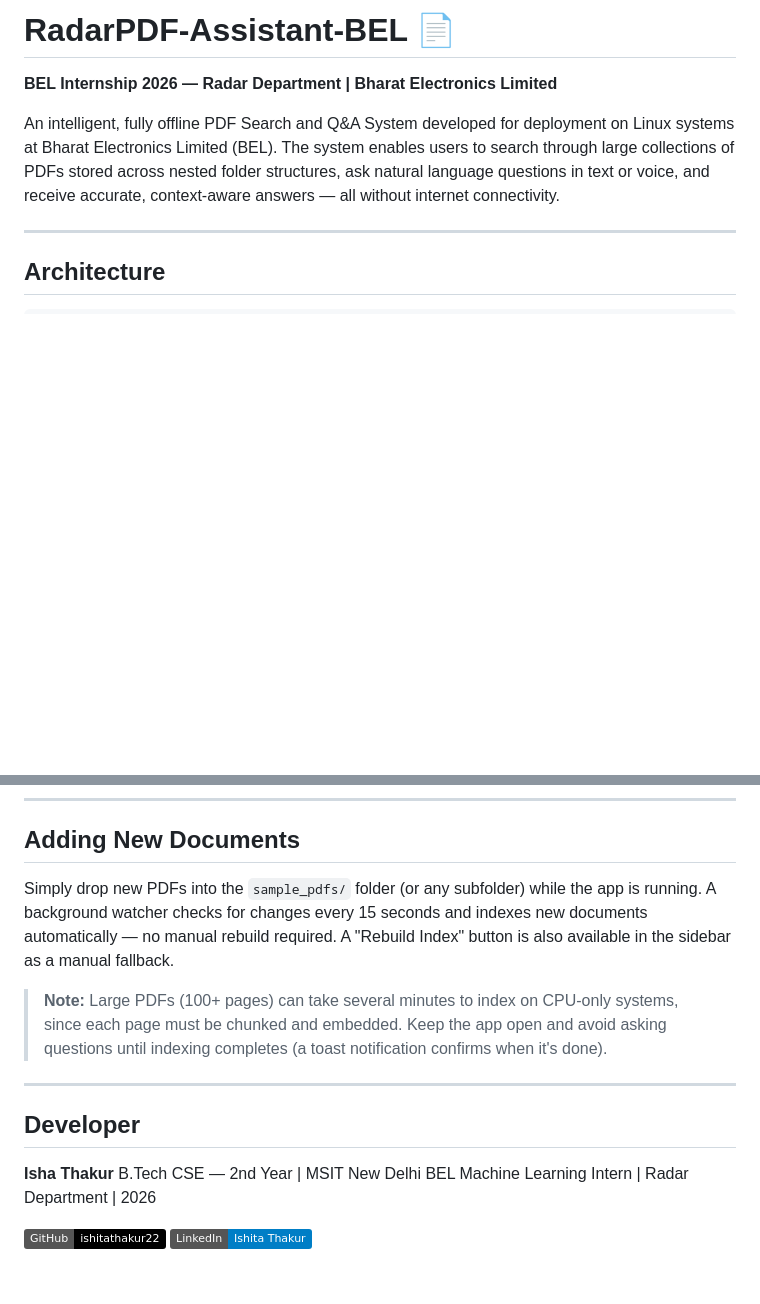
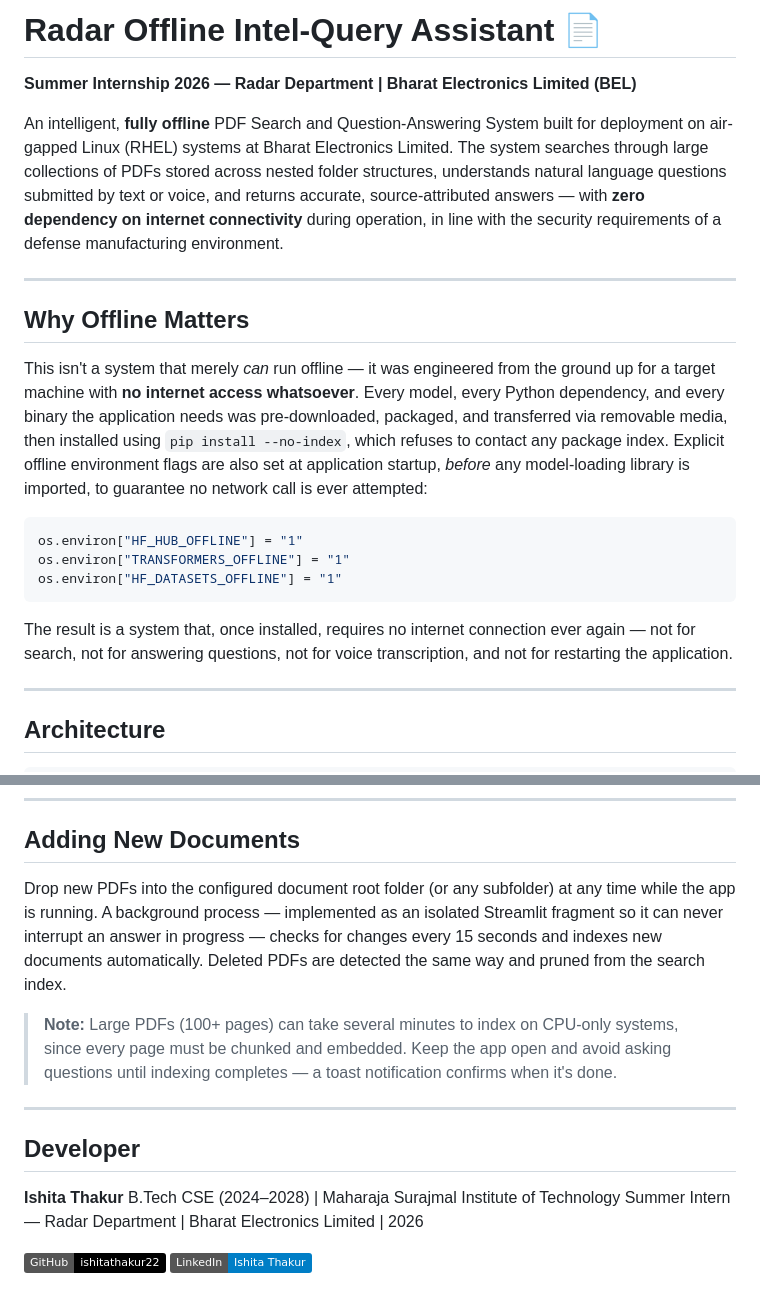
Before and after one commit to ishitathakur22/RadarPDF-Assistant-BEL, a Markdown page: README.md, 2 parts joined by grey strips. Drawn GitHub-style; badges without logos; blank space fills up the shorter version.

````diff
--- a/README.md
+++ b/README.md
@@ -1,8 +1,22 @@
-# RadarPDF-Assistant-BEL 📄
+# Radar Offline Intel-Query Assistant 📄
 
-**BEL Internship 2026 — Radar Department | Bharat Electronics Limited**
+**Summer Internship 2026 — Radar Department | Bharat Electronics Limited (BEL)**
 
-An intelligent, fully offline PDF Search and Q&A System developed for deployment on Linux systems at Bharat Electronics Limited (BEL). The system enables users to search through large collections of PDFs stored across nested folder structures, ask natural language questions in text or voice, and receive accurate, context-aware answers — all without internet connectivity.
+An intelligent, **fully offline** PDF Search and Question-Answering System built for deployment on air-gapped Linux (RHEL) systems at Bharat Electronics Limited. The system searches through large collections of PDFs stored across nested folder structures, understands natural language questions submitted by text or voice, and returns accurate, source-attributed answers — with **zero dependency on internet connectivity** during operation, in line with the security requirements of a defense manufacturing environment.
+
+---
+
+## Why Offline Matters
+
+This isn't a system that merely *can* run offline — it was engineered from the ground up for a target machine with **no internet access whatsoever**. Every model, every Python dependency, and every binary the application needs was pre-downloaded, packaged, and transferred via removable media, then installed using `pip install --no-index`, which refuses to contact any package index. Explicit offline environment flags are also set at application startup, *before* any model-loading library is imported, to guarantee no network call is ever attempted:
+
+```python
+os.environ["HF_HUB_OFFLINE"] = "1"
+os.environ["TRANSFORMERS_OFFLINE"] = "1"
+os.environ["HF_DATASETS_OFFLINE"] = "1"
+```
+
+The result is a system that, once installed, requires no internet connection ever again — not for search, not for answering questions, not for voice transcription, and not for restarting the application.
 
 ---
 
@@ -148,17 +168,17 @@ Ollama runs as a background service on Windows automatically. On Linux, ensure `
 
 ## Adding New Documents
 
-Simply drop new PDFs into the `sample_pdfs/` folder (or any subfolder) while the app is running. A background watcher checks for changes every 15 seconds and indexes new documents automatically — no manual rebuild required. A "Rebuild Index" button is also available in the sidebar as a manual fallback.
+Drop new PDFs into the configured document root folder (or any subfolder) at any time while the app is running. A background process — implemented as an isolated Streamlit fragment so it can never interrupt an answer in progress — checks for changes every 15 seconds and indexes new documents automatically. Deleted PDFs are detected the same way and pruned from the search index.
 
-> **Note:** Large PDFs (100+ pages) can take several minutes to index on CPU-only systems, since each page must be chunked and embedded. Keep the app open and avoid asking questions until indexing completes (a toast notification confirms when it's done).
+> **Note:** Large PDFs (100+ pages) can take several minutes to index on CPU-only systems, since every page must be chunked and embedded. Keep the app open and avoid asking questions until indexing completes — a toast notification confirms when it's done.
 
 ---
 
 ## Developer
 
-**Isha Thakur**
-B.Tech CSE — 2nd Year | MSIT New Delhi
-BEL Machine Learning Intern | Radar Department | 2026
+**Ishita Thakur**
+B.Tech CSE (2024–2028) | Maharaja Surajmal Institute of Technology
+Summer Intern — Radar Department | Bharat Electronics Limited | 2026
 
 [![GitHub](https://img.shields.io/badge/GitHub-ishitathakur22-black)](https://github.com/ishitathakur22)
 [![LinkedIn](https://img.shields.io/badge/LinkedIn-Ishita_Thakur-blue)](https://www.linkedin.com/in/ishita-thakur-857743322/)
````
Also changed, not shown: other parts of README.md (+49 -43 lines).
